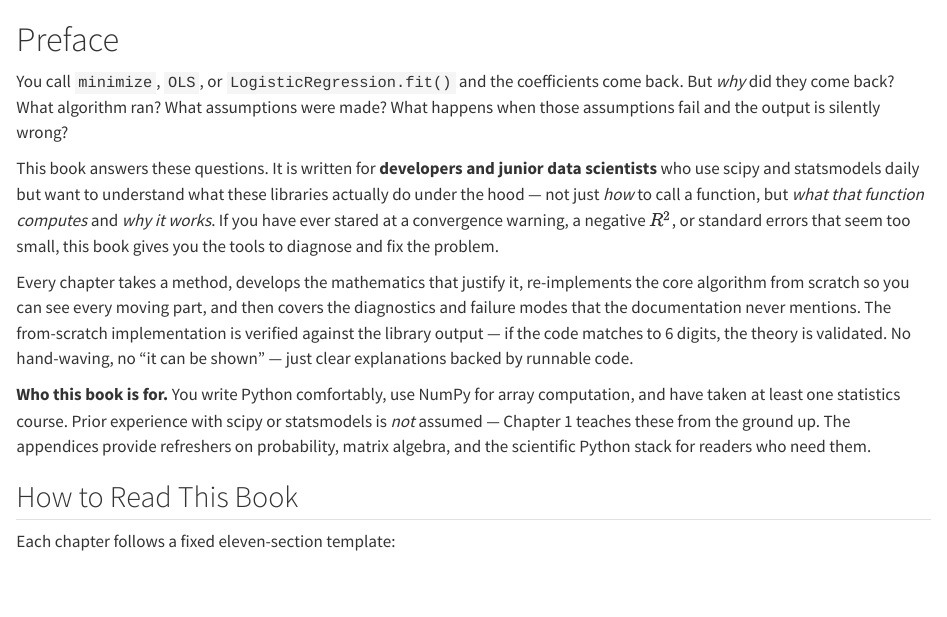
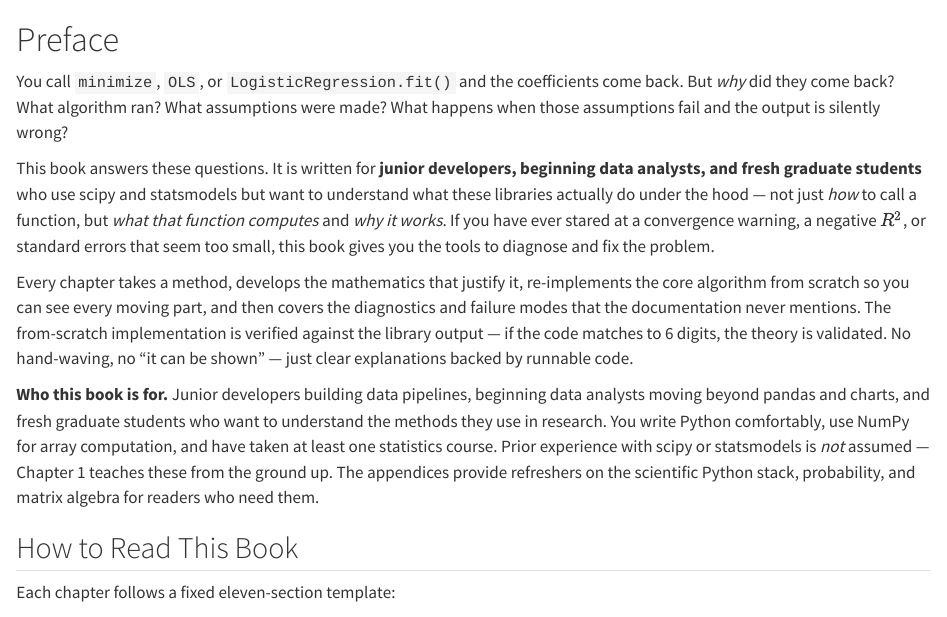
Before and after one commit to kundeng/bayeslearner-scikit-refresh, a Quarto document (index.qmd): the page in a window 1100 px wide, from its top. Rendered offline with R 4.5, knitr and Pandoc in place of Quarto, with nearby package versions.

Commit message:
Update audience: junior developers, beginning analysts, fresh grads
Co-Authored-By: Claude Opus 4.6 (1M context) <noreply@anthropic.com>

```diff
--- a/index.qmd
+++ b/index.qmd
@@ -5,13 +5,14 @@ coefficients come back. But *why* did they come back? What algorithm
 ran? What assumptions were made? What happens when those assumptions
 fail and the output is silently wrong?
 
-This book answers these questions. It is written for **developers and
-junior data scientists** who use scipy and statsmodels daily but want
-to understand what these libraries actually do under the hood ---
-not just *how* to call a function, but *what that function computes*
-and *why it works*. If you have ever stared at a convergence warning,
-a negative $R^2$, or standard errors that seem too small, this book
-gives you the tools to diagnose and fix the problem.
+This book answers these questions. It is written for **junior
+developers, beginning data analysts, and fresh graduate students**
+who use scipy and statsmodels but want to understand what these
+libraries actually do under the hood --- not just *how* to call a
+function, but *what that function computes* and *why it works*. If
+you have ever stared at a convergence warning, a negative $R^2$, or
+standard errors that seem too small, this book gives you the tools
+to diagnose and fix the problem.
 
 Every chapter takes a method, develops the mathematics that justify
 it, re-implements the core algorithm from scratch so you can see
@@ -22,12 +23,15 @@ code matches to 6 digits, the theory is validated. No hand-waving,
 no "it can be shown" --- just clear explanations backed by runnable
 code.
 
-**Who this book is for.** You write Python comfortably, use NumPy
-for array computation, and have taken at least one statistics course.
-Prior experience with scipy or statsmodels is *not* assumed ---
-Chapter 1 teaches these from the ground up. The appendices provide
-refreshers on probability, matrix algebra, and the scientific Python
-stack for readers who need them.
+**Who this book is for.** Junior developers building data pipelines,
+beginning data analysts moving beyond pandas and charts, and fresh
+graduate students who want to understand the methods they use in
+research. You write Python comfortably, use NumPy for array
+computation, and have taken at least one statistics course. Prior
+experience with scipy or statsmodels is *not* assumed --- Chapter 1
+teaches these from the ground up. The appendices provide refreshers
+on the scientific Python stack, probability, and matrix algebra for
+readers who need them.
 
 ## How to Read This Book
 
```
